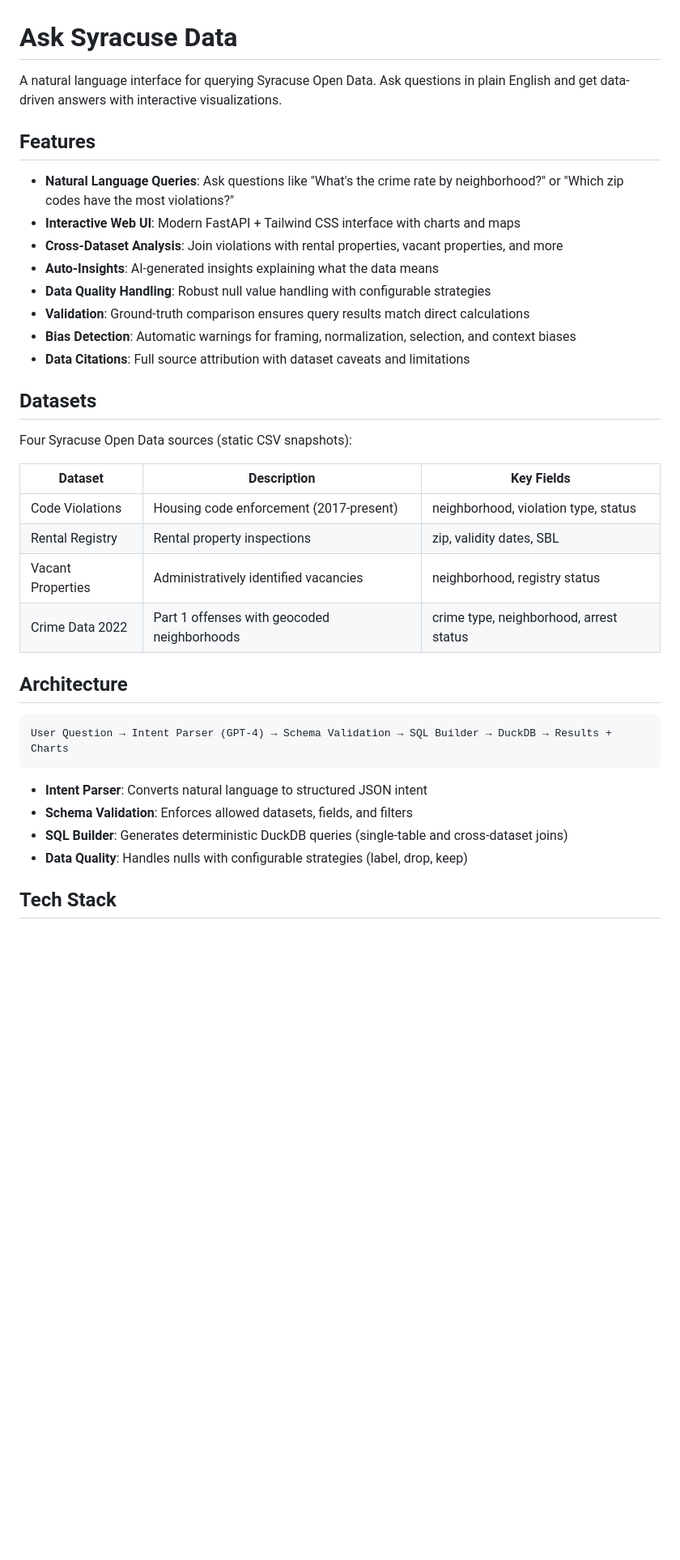
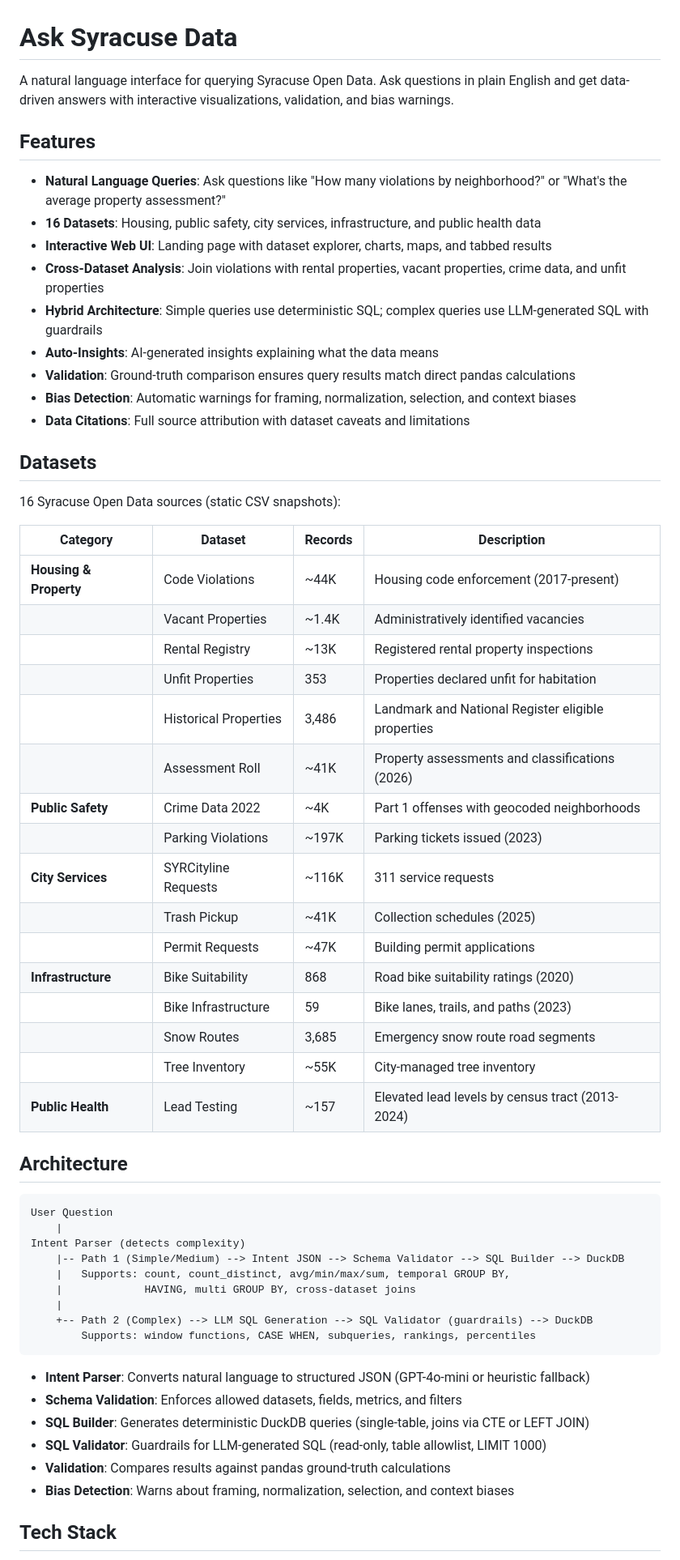
Before and after one commit to prathyusha1231/Ask-Syracuse-Data, a Markdown page: README.md, the part around one of its changes. Shown at 81% size. GitHub-like rendering; blank space fills up the shorter version.

Commit message:
docs: Update README with 16 datasets, deployment, and new architecture

````diff
--- a/README.md
+++ b/README.md
@@ -1,39 +1,62 @@
 # Ask Syracuse Data
 
-A natural language interface for querying Syracuse Open Data. Ask questions in plain English and get data-driven answers with interactive visualizations.
+A natural language interface for querying Syracuse Open Data. Ask questions in plain English and get data-driven answers with interactive visualizations, validation, and bias warnings.
 
 ## Features
 
-- **Natural Language Queries**: Ask questions like "What's the crime rate by neighborhood?" or "Which zip codes have the most violations?"
-- **Interactive Web UI**: Modern FastAPI + Tailwind CSS interface with charts and maps
-- **Cross-Dataset Analysis**: Join violations with rental properties, vacant properties, and more
+- **Natural Language Queries**: Ask questions like "How many violations by neighborhood?" or "What's the average property assessment?"
+- **16 Datasets**: Housing, public safety, city services, infrastructure, and public health data
+- **Interactive Web UI**: Landing page with dataset explorer, charts, maps, and tabbed results
+- **Cross-Dataset Analysis**: Join violations with rental properties, vacant properties, crime data, and unfit properties
+- **Hybrid Architecture**: Simple queries use deterministic SQL; complex queries use LLM-generated SQL with guardrails
 - **Auto-Insights**: AI-generated insights explaining what the data means
-- **Data Quality Handling**: Robust null value handling with configurable strategies
-- **Validation**: Ground-truth comparison ensures query results match direct calculations
+- **Validation**: Ground-truth comparison ensures query results match direct pandas calculations
 - **Bias Detection**: Automatic warnings for framing, normalization, selection, and context biases
 - **Data Citations**: Full source attribution with dataset caveats and limitations
 
 ## Datasets
 
-Four Syracuse Open Data sources (static CSV snapshots):
+16 Syracuse Open Data sources (static CSV snapshots):
 
-| Dataset | Description | Key Fields |
-|---------|-------------|------------|
-| Code Violations | Housing code enforcement (2017-present) | neighborhood, violation type, status |
-| Rental Registry | Rental property inspections | zip, validity dates, SBL |
-| Vacant Properties | Administratively identified vacancies | neighborhood, registry status |
-| Crime Data 2022 | Part 1 offenses with geocoded neighborhoods | crime type, neighborhood, arrest status |
+| Category | Dataset | Records | Description |
+|----------|---------|---------|-------------|
+| **Housing & Property** | Code Violations | ~44K | Housing code enforcement (2017-present) |
+| | Vacant Properties | ~1.4K | Administratively identified vacancies |
+| | Rental Registry | ~13K | Registered rental property inspections |
+| | Unfit Properties | 353 | Properties declared unfit for habitation |
+| | Historical Properties | 3,486 | Landmark and National Register eligible properties |
+| | Assessment Roll | ~41K | Property assessments and classifications (2026) |
+| **Public Safety** | Crime Data 2022 | ~4K | Part 1 offenses with geocoded neighborhoods |
+| | Parking Violations | ~197K | Parking tickets issued (2023) |
+| **City Services** | SYRCityline Requests | ~116K | 311 service requests |
+| | Trash Pickup | ~41K | Collection schedules (2025) |
+| | Permit Requests | ~47K | Building permit applications |
+| **Infrastructure** | Bike Suitability | 868 | Road bike suitability ratings (2020) |
+| | Bike Infrastructure | 59 | Bike lanes, trails, and paths (2023) |
+| | Snow Routes | 3,685 | Emergency snow route road segments |
+| | Tree Inventory | ~55K | City-managed tree inventory |
+| **Public Health** | Lead Testing | ~157 | Elevated lead levels by census tract (2013-2024) |
 
 ## Architecture
 
 ```
-User Question → Intent Parser (GPT-4) → Schema Validation → SQL Builder → DuckDB → Results + Charts
+User Question
+    |
+Intent Parser (detects complexity)
+    |-- Path 1 (Simple/Medium) --> Intent JSON --> Schema Validator --> SQL Builder --> DuckDB
+    |   Supports: count, count_distinct, avg/min/max/sum, temporal GROUP BY,
+    |             HAVING, multi GROUP BY, cross-dataset joins
+    |
+    +-- Path 2 (Complex) --> LLM SQL Generation --> SQL Validator (guardrails) --> DuckDB
+        Supports: window functions, CASE WHEN, subqueries, rankings, percentiles
 ```
 
-- **Intent Parser**: Converts natural language to structured JSON intent
-- **Schema Validation**: Enforces allowed datasets, fields, and filters
-- **SQL Builder**: Generates deterministic DuckDB queries (single-table and cross-dataset joins)
-- **Data Quality**: Handles nulls with configurable strategies (label, drop, keep)
+- **Intent Parser**: Converts natural language to structured JSON (GPT-4o-mini or heuristic fallback)
+- **Schema Validation**: Enforces allowed datasets, fields, metrics, and filters
+- **SQL Builder**: Generates deterministic DuckDB queries (single-table, joins via CTE or LEFT JOIN)
+- **SQL Validator**: Guardrails for LLM-generated SQL (read-only, table allowlist, LIMIT 1000)
+- **Validation**: Compares results against pandas ground-truth calculations
+- **Bias Detection**: Warns about framing, normalization, selection, and context biases
 
 ## Tech Stack
 
````
Also changed, not shown: other parts of README.md (+67 -32 lines).
